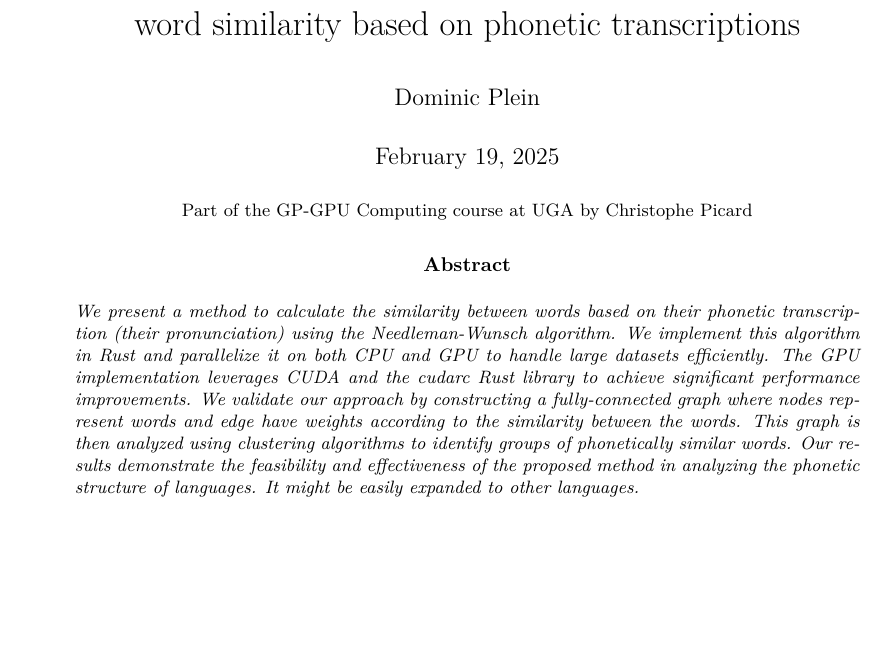
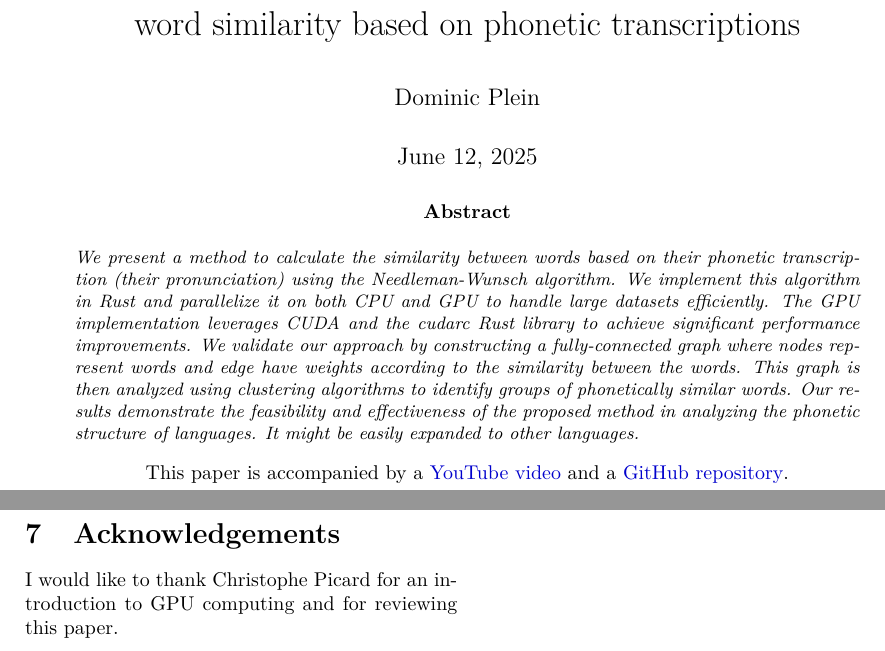
Before and after one commit to Splines/phonetics-graph, a LaTeX paper (paper/main.tex, which reads paper/content/acknowledgements.tex): part of page 1 of 11 before the commit and two parts of pages 1 and 11 of 12 after it, the two joined at a grey line, cut so that both start at the same text, the shorter picture padded with empty space. Compiled offline with pdfLaTeX.

Commit message:
Add acknowledgement and link to YT video and GitHub repo

```diff
--- /dev/null
+++ b/paper/content/acknowledgements.tex
@@ -0,0 +1,3 @@
+\section{Acknowledgements}
+
+I would like to thank Christophe Picard for an introduction to GPU computing and for reviewing this paper.
--- a/paper/main.tex
+++ b/paper/main.tex
@@ -9,7 +9,7 @@
 \title{\vspace{-0.0em}Parallel Needleman-Wunsch on CUDA to measure\\
 word similarity based on phonetic transcriptions}
 \author{Dominic Plein}
-\date{February 19, 2025}
+\date{June 12, 2025}
 
 \newcommand{\abstractText}{\noindent
 	\newline\noindent
@@ -31,31 +31,17 @@ word similarity based on phonetic transcriptions}
 
 % Title & Abstract
 \maketitle
-\begin{center}
-    \small{Part of the GP-GPU Computing course at UGA by Christophe Picard}
-\end{center}
 
-\vspace{1em}
 \begin{abstract}
     \abstractText
     \newline
     \newline
 \end{abstract}
-% \twocolumn[
-%   \begin{@twocolumnfalse}
-%     \maketitle
-%     \begin{abstract}
-%       \abstractText
-%       \newline
-%       \newline
-%     \end{abstract}
-%   \end{@twocolumnfalse}
-% ]
 
-% Content
-% \setcounter{section}{1}
-
-% \pagebreak
+\vspace{-2em}
+\begin{center}
+    This paper is accompanied by a \href{https://youtu.be/xbcpnItE3_4}{YouTube video} and a \href{https://github.com/Splines/phonetics-graph/}{GitHub repository}.
+\end{center}
 
 \begin{multicols*}{2}
 \tableofcontents
```
Also changed, not shown: paper/main.pdf, paper/main.tex (1 more changed lines).
